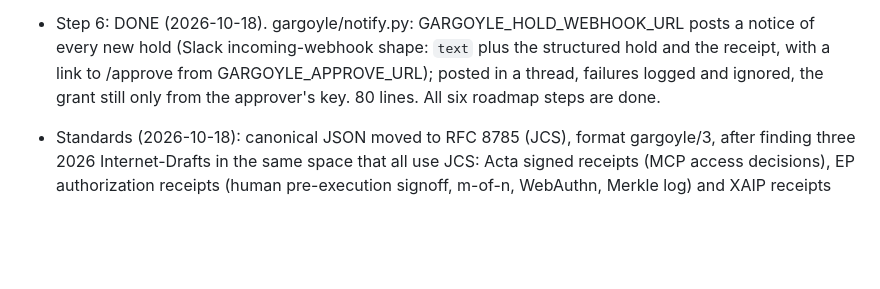
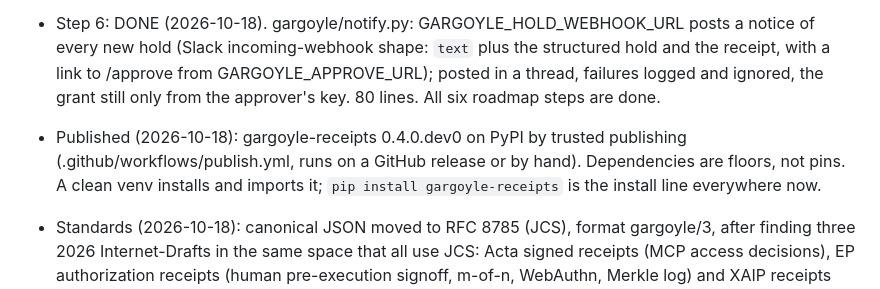
Before and after one commit to Elyon-Sol/Gargoyle, a Markdown page: ROADMAP.md, the part around the change. Drawn GitHub-style; blank space fills up the shorter version.

```diff
--- a/ROADMAP.md
+++ b/ROADMAP.md
@@ -92,6 +92,10 @@ verifying itself for no external user; that is the failure mode to avoid.
   hold and the receipt, with a link to /approve from GARGOYLE_APPROVE_URL); posted in
   a thread, failures logged and ignored, the grant still only from the approver's
   key. 80 lines. All six roadmap steps are done.
+- Published (2026-10-18): gargoyle-receipts 0.4.0.dev0 on PyPI by trusted publishing
+  (.github/workflows/publish.yml, runs on a GitHub release or by hand). Dependencies are
+  floors, not pins. A clean venv installs and imports it; `pip install gargoyle-receipts`
+  is the install line everywhere now.
 - Standards (2026-10-18): canonical JSON moved to RFC 8785 (JCS), format gargoyle/3,
   after finding three 2026 Internet-Drafts in the same space that all use JCS: Acta
   signed receipts (MCP access decisions), EP authorization receipts (human pre-execution
```
Also changed, not shown: README.md (+5 -1 lines), docs/guide-hyperv-ubuntu-apache.md (+2 -2 lines).
